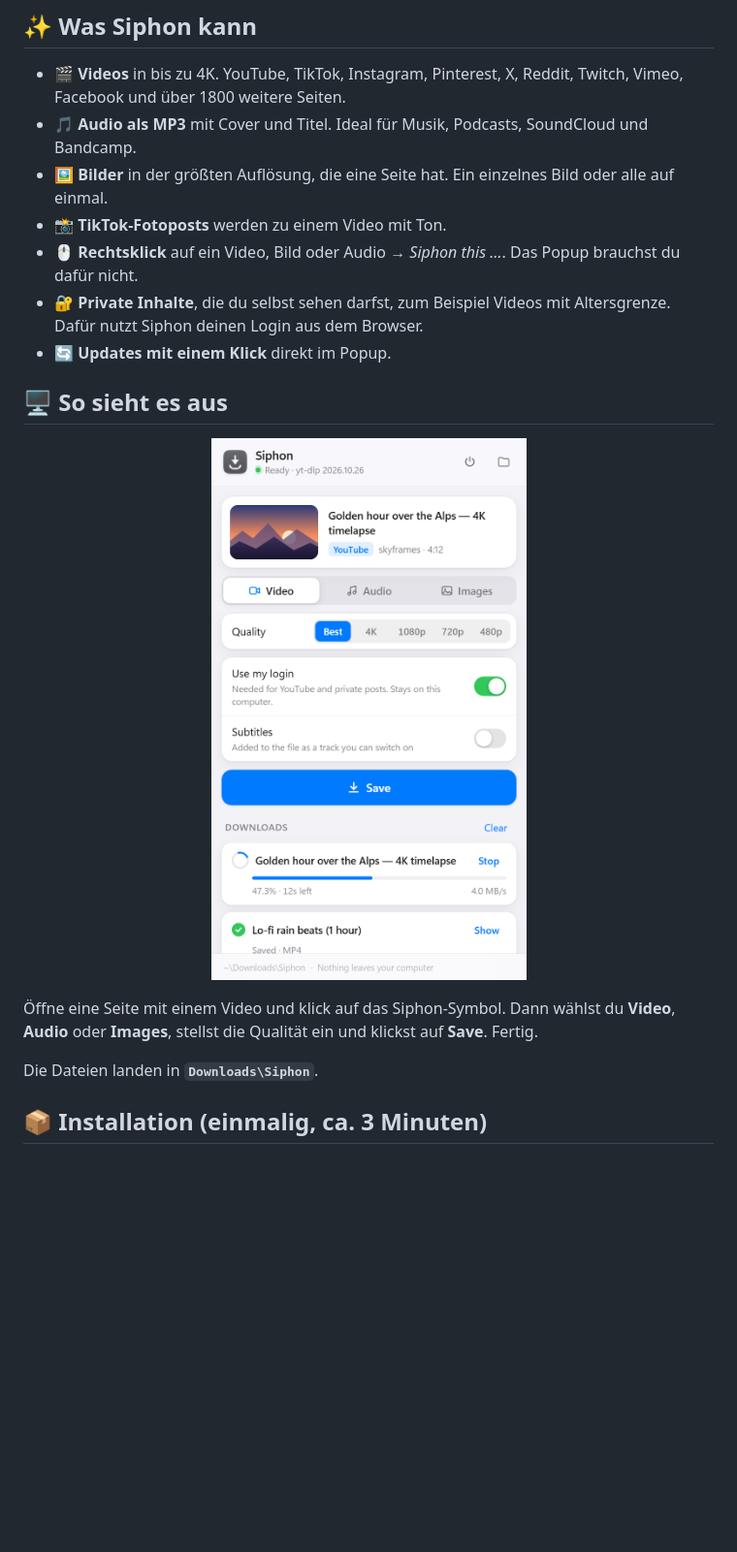
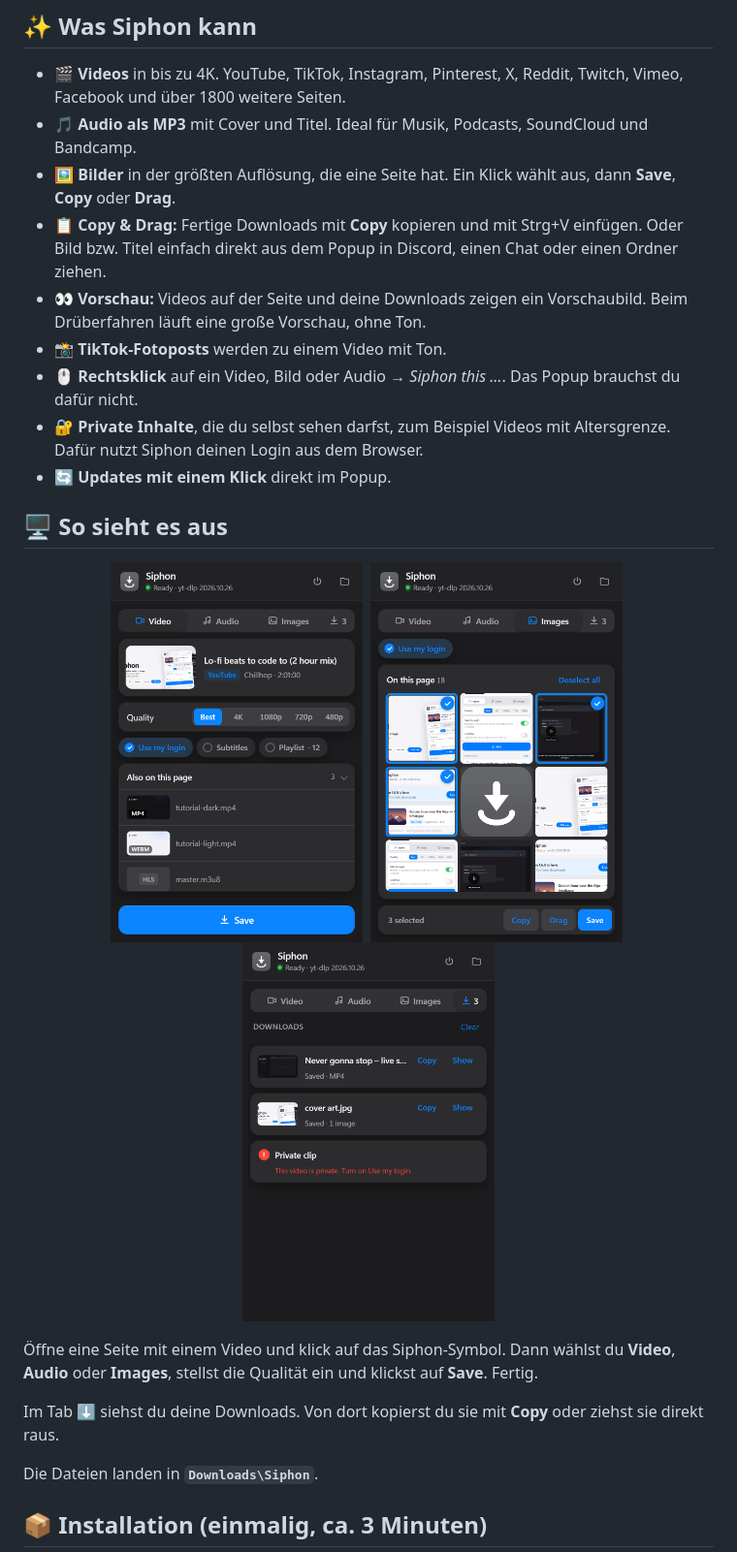
Before and after one commit to aywalh/siphon, a Markdown page: README.md, the part around the change. Shown at 97% size. Rendered like a GitHub page; pictures changed too: assets/downloads.png (added), assets/images.png (added), assets/popup.png; blank space fills up the shorter version.

Commit message:
README: copy, drag and previews in 1.5.4

```diff
--- a/README.md
+++ b/README.md
@@ -20,7 +20,9 @@
 
 - 🎬 **Videos** in bis zu 4K. YouTube, TikTok, Instagram, Pinterest, X, Reddit, Twitch, Vimeo, Facebook und über 1800 weitere Seiten.
 - 🎵 **Audio als MP3** mit Cover und Titel. Ideal für Musik, Podcasts, SoundCloud und Bandcamp.
-- 🖼️ **Bilder** in der größten Auflösung, die eine Seite hat. Ein einzelnes Bild oder alle auf einmal.
+- 🖼️ **Bilder** in der größten Auflösung, die eine Seite hat. Ein Klick wählt aus, dann **Save**, **Copy** oder **Drag**.
+- 📋 **Copy & Drag:** Fertige Downloads mit **Copy** kopieren und mit Strg+V einfügen. Oder Bild bzw. Titel einfach direkt aus dem Popup in Discord, einen Chat oder einen Ordner ziehen.
+- 👀 **Vorschau:** Videos auf der Seite und deine Downloads zeigen ein Vorschaubild. Beim Drüberfahren läuft eine große Vorschau, ohne Ton.
 - 📸 **TikTok-Fotoposts** werden zu einem Video mit Ton.
 - 🖱️ **Rechtsklick** auf ein Video, Bild oder Audio → *Siphon this …*. Das Popup brauchst du dafür nicht.
 - 🔐 **Private Inhalte**, die du selbst sehen darfst, zum Beispiel Videos mit Altersgrenze. Dafür nutzt Siphon deinen Login aus dem Browser.
@@ -28,9 +30,15 @@
 
 ## 🖥️ So sieht es aus
 
-<p align="center"><img src="assets/popup.png" alt="Siphon Popup" width="372"></p>
+<p align="center">
+  <img src="assets/popup.png" alt="Siphon Popup: Video" width="260">&nbsp;
+  <img src="assets/images.png" alt="Siphon Popup: Bilder auswählen" width="260">&nbsp;
+  <img src="assets/downloads.png" alt="Siphon Popup: Downloads" width="260">
+</p>
 
 Öffne eine Seite mit einem Video und klick auf das Siphon-Symbol. Dann wählst du **Video**, **Audio** oder **Images**, stellst die Qualität ein und klickst auf **Save**. Fertig.
+
+Im Tab **⬇** siehst du deine Downloads. Von dort kopierst du sie mit **Copy** oder ziehst sie direkt raus.
 
 Die Dateien landen in **`Downloads\Siphon`**.
 
```
Also changed, not shown: assets/update.png.
